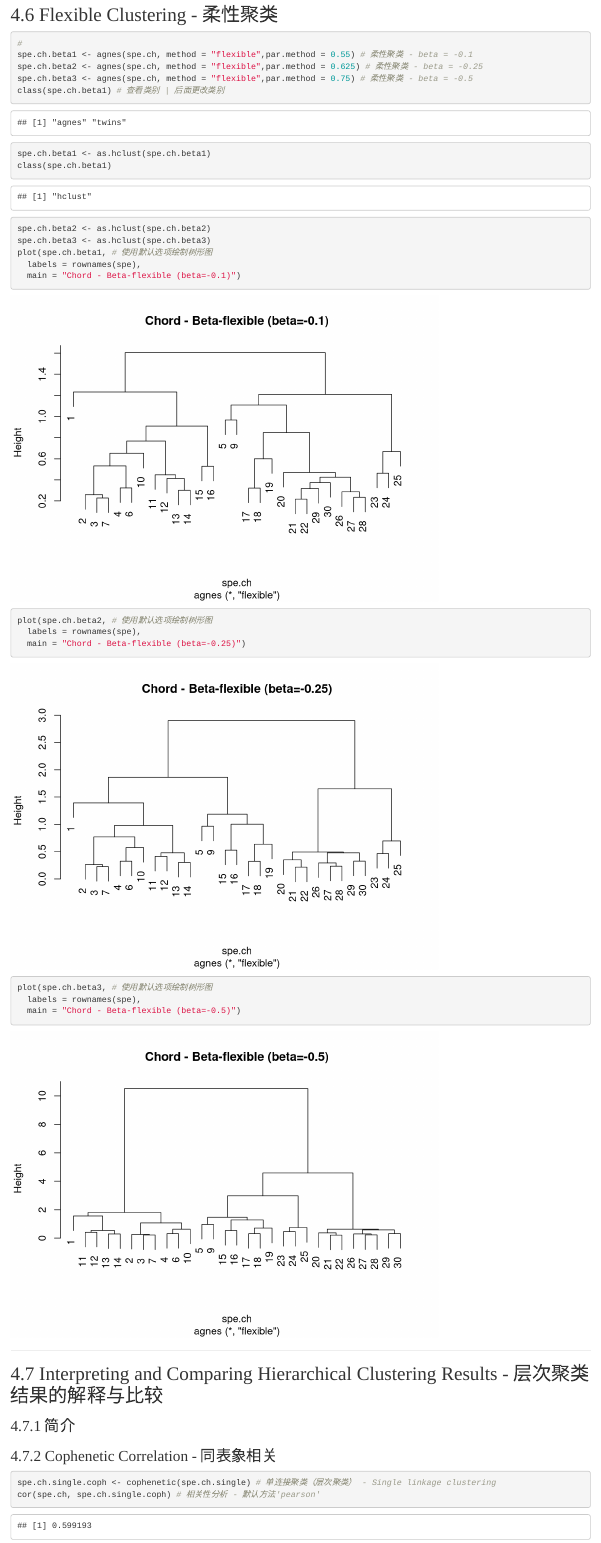
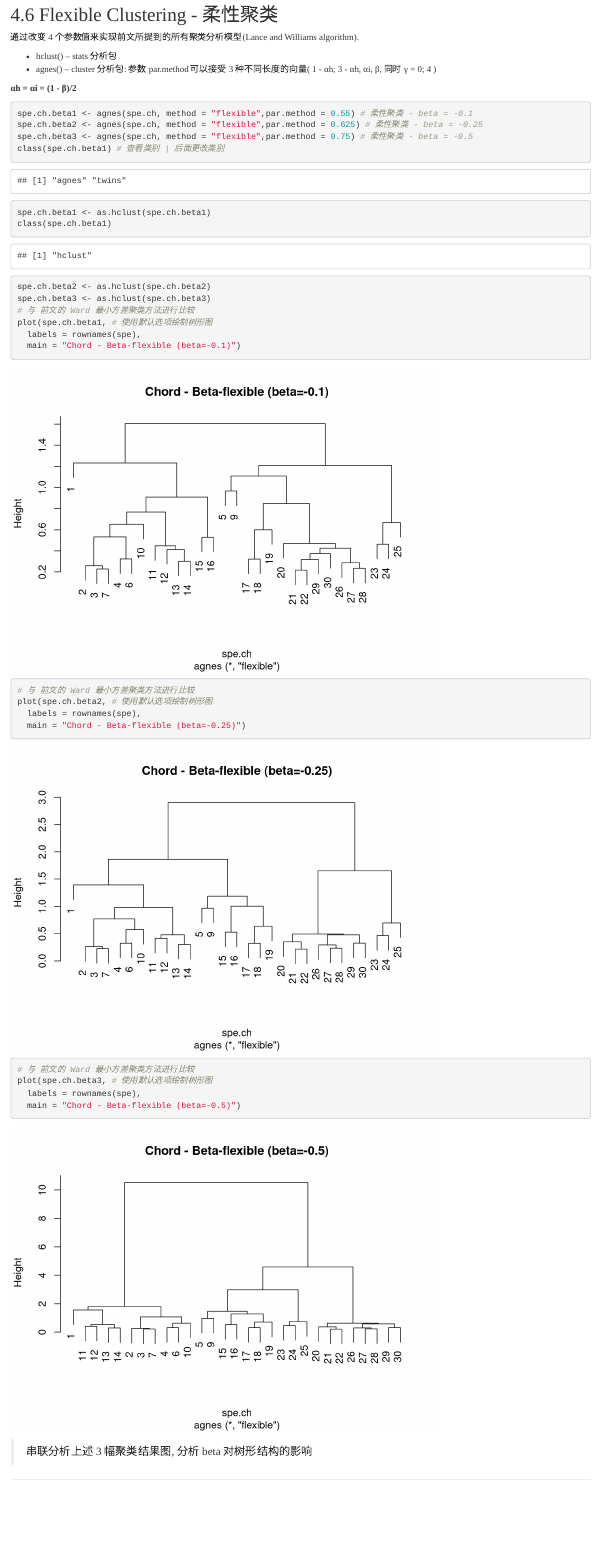
Before and after one commit to 2015qyliang/Numerical_Ecology_with_R-Second, an R Markdown document (Rmdscripts/chapter-04.Rmd): the page in a window 1100 px wide, from 9190 px down. Rendered offline with R 4.5, knitr and Pandoc, with nearby package versions; code that draws random numbers runs with fixed seeds of ours; some code elsewhere in the file could not run offline.

Commit message:
Update chapter-04.Rmd

````diff
--- a/Rmdscripts/chapter-04.Rmd
+++ b/Rmdscripts/chapter-04.Rmd
@@ -266,10 +266,14 @@ plot(spe.ch.ward,  # 使用默认选项绘制树形图 - 直接使用 hclust 对
 
 ## 4.6 Flexible Clustering - 柔性聚类
 
-
-
-```{r}
-#
+通过改变 4 个参数值来实现前文所提到的所有聚类分析模型(Lance and Williams algorithm).
+
+- hclust() -- stats 分析包
+- agnes() -- cluster 分析包: 参数 par.method 可以接受 3 种不同长度的向量( 1 - αh; 3 - αh, αi, β, 同时 γ = 0; 4 )
+
+**αh = αi = (1 - β)/2**
+
+```{r}
 spe.ch.beta1 <- agnes(spe.ch, method = "flexible",par.method = 0.55) # 柔性聚类 - beta = -0.1
 spe.ch.beta2 <- agnes(spe.ch, method = "flexible",par.method = 0.625) # 柔性聚类 - beta = -0.25
 spe.ch.beta3 <- agnes(spe.ch, method = "flexible",par.method = 0.75) # 柔性聚类 - beta = -0.5
@@ -278,18 +282,21 @@ spe.ch.beta1 <- as.hclust(spe.ch.beta1)
 class(spe.ch.beta1)
 spe.ch.beta2 <- as.hclust(spe.ch.beta2)
 spe.ch.beta3 <- as.hclust(spe.ch.beta3)
+# 与 前文的 Ward 最小方差聚类方法进行比较
 plot(spe.ch.beta1, # 使用默认选项绘制树形图
   labels = rownames(spe),
   main = "Chord - Beta-flexible (beta=-0.1)")
+# 与 前文的 Ward 最小方差聚类方法进行比较
 plot(spe.ch.beta2, # 使用默认选项绘制树形图
   labels = rownames(spe),
   main = "Chord - Beta-flexible (beta=-0.25)")
+# 与 前文的 Ward 最小方差聚类方法进行比较
 plot(spe.ch.beta3, # 使用默认选项绘制树形图
   labels = rownames(spe),
   main = "Chord - Beta-flexible (beta=-0.5)")
 ```
 
-
+> 串联分析上述 3 幅聚类结果图, 分析 beta 对树形结构的影响
 
 ---
 
````
